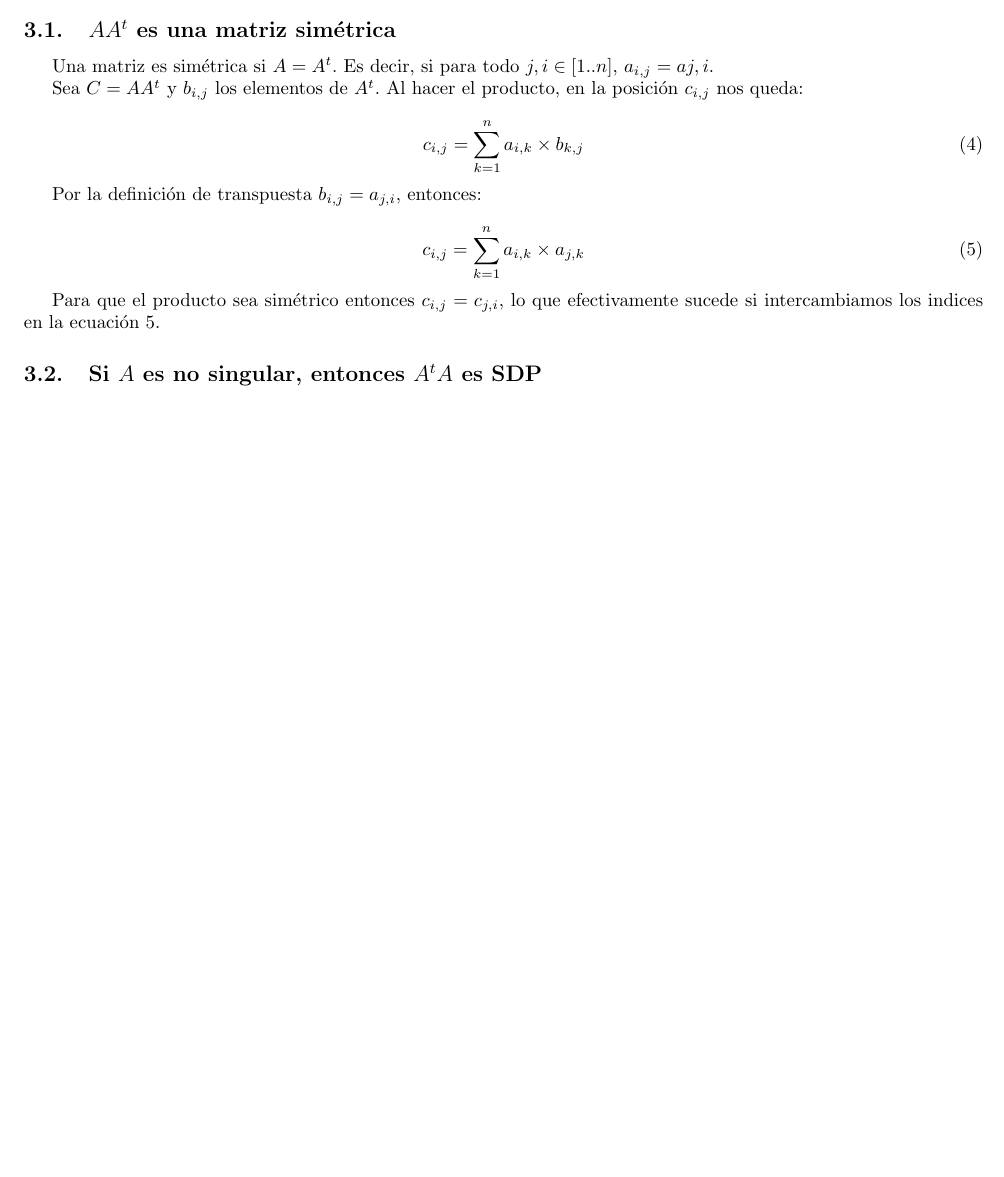
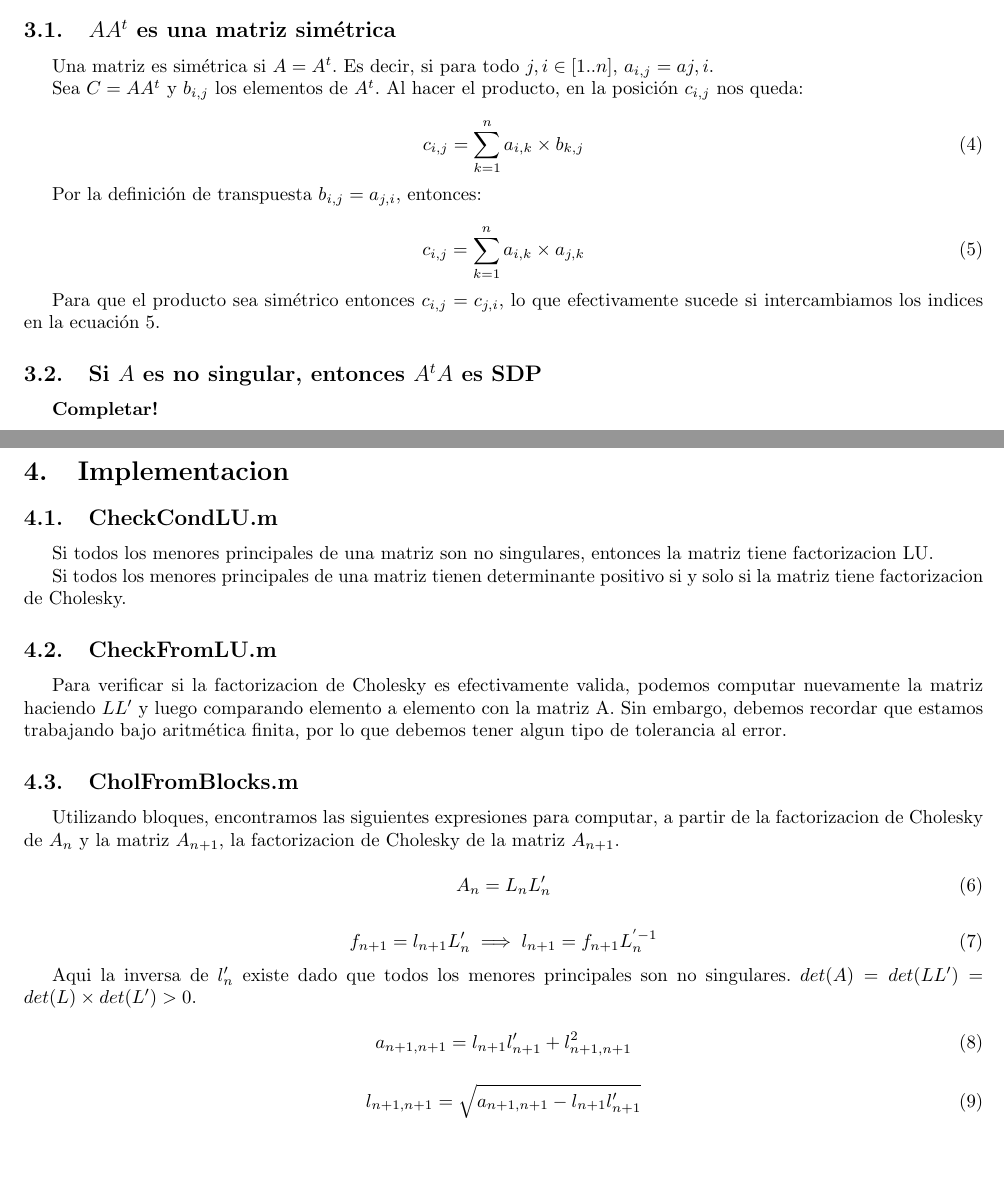
Before and after one commit to mbaigorria/metnum, a LaTeX document (taller1/docs/informe.tex): part of page 4 of 4 before the commit and two parts of pages 4 and 5 of 5 after it, the two joined at a grey line, cut so that both start at the same text, the shorter picture padded with empty space. Compiled offline with pdfLaTeX.

Commit message:
Taller casi listo.

```diff
--- a/taller1/docs/informe.tex
+++ b/taller1/docs/informe.tex
@@ -232,6 +232,42 @@ Para que el producto sea simétrico entonces $c_{i,j} = c_{j,i}$, lo que efectiv
 
 \subsection{Si $A$ es no singular, entonces $A^tA$ es SDP}
 
+\textbf{Completar!}
 
+\pagebreak
+
+\section{Implementacion}
+
+\subsection{CheckCondLU.m}
+
+Si todos los menores principales de una matriz son no singulares, entonces la matriz tiene factorizacion LU.
+
+Si todos los menores principales de una matriz tienen determinante positivo si y solo si la matriz tiene factorizacion de Cholesky.
+
+\subsection{CheckFromLU.m}
+
+Para verificar si la factorizacion de Cholesky es efectivamente valida, podemos computar nuevamente la matriz haciendo $LL'$ y luego comparando elemento a elemento con la matriz A. Sin embargo, debemos recordar que estamos trabajando bajo aritmética finita, por lo que debemos tener algun tipo de tolerancia al error.
+
+\subsection{CholFromBlocks.m}
+
+Utilizando bloques, encontramos las siguientes expresiones para computar, a partir de la factorizacion de Cholesky de $A_n$ y la matriz $A_{n+1}$, la factorizacion de Cholesky de la matriz $A_{n+1}$.
+
+\begin{equation}
+A_n = L_n L'_n
+\end{equation}
+
+\begin{equation}
+f_{n+1} = l_{n+1} L'_n \implies l_{n+1} = f_{n+1} L_n^{'-1}
+\end{equation}
+
+Aqui la inversa de $l'_n$ existe dado que todos los menores principales son no singulares. $det(A) = det(LL') = det(L) \times det(L') > 0$.
+
+\begin{equation}
+a_{n+1,n+1} = l_{n+1} l'_{n+1} + l_{n+1,n+1}^2
+\end{equation}
+
+\begin{equation}
+l_{n+1,n+1} = \sqrt{a_{n+1,n+1} - l_{n+1} l'_{n+1}}
+\end{equation}
 
 \end{document}
```
Also changed, not shown: taller1/docs/informe.pdf, 3 other files.
